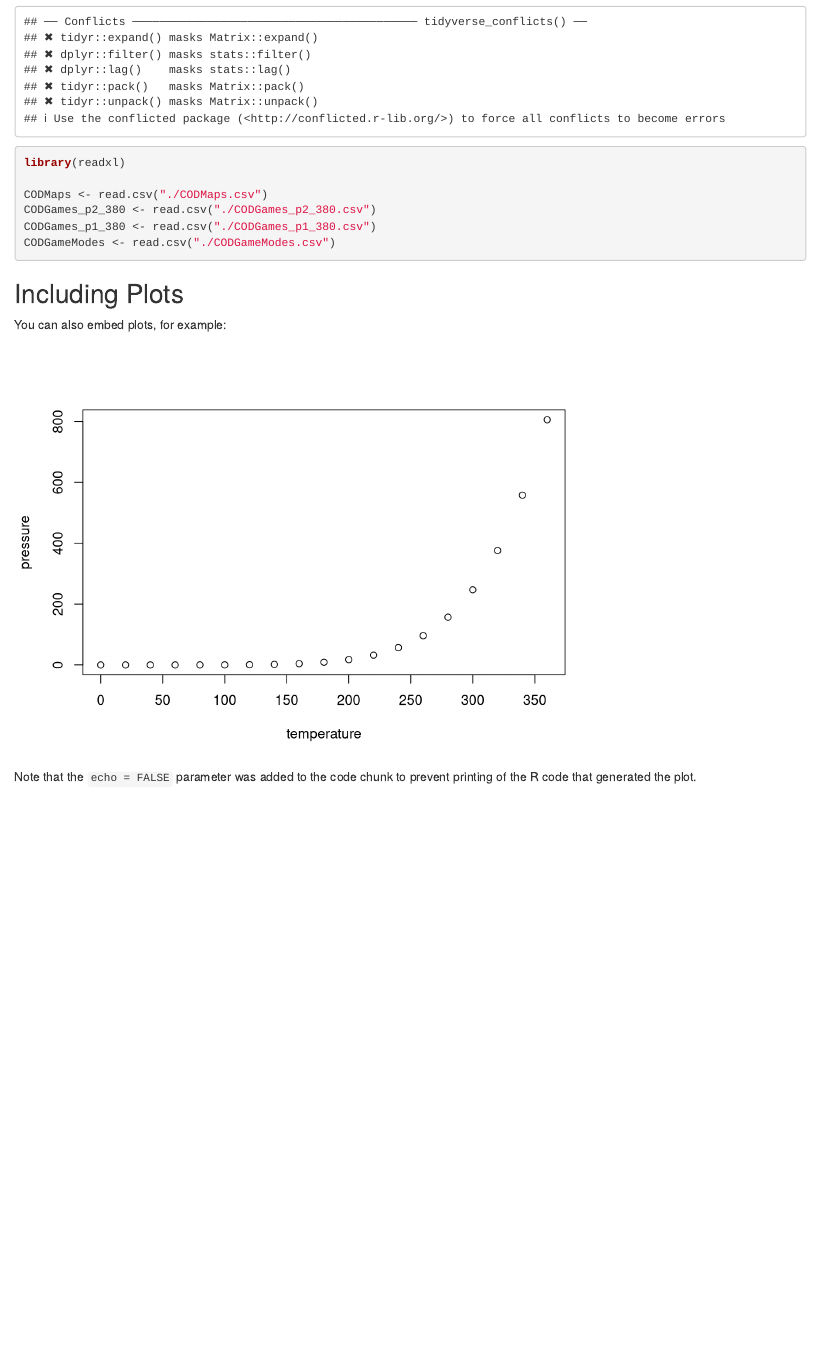
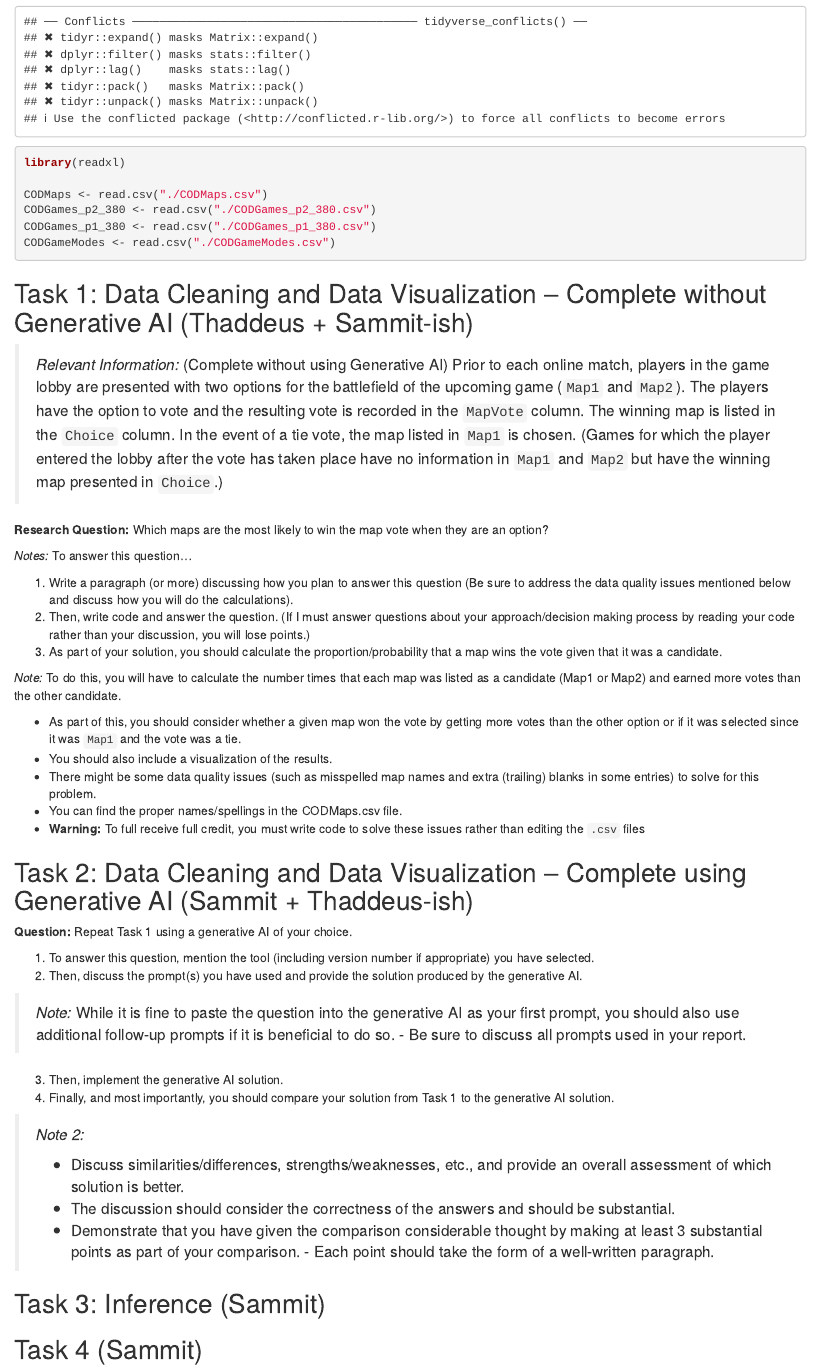
Before and after one commit to sammitbal/finalproject, an R Markdown document (finalproject.Rmd): the page in a window 1100 px wide, from 560 px down. Rendered offline with R 4.5, knitr and Pandoc, with nearby package versions.

Commit message:
incorporated Task 1 + 2 Instructions

````diff
--- a/finalproject.Rmd
+++ b/finalproject.Rmd
@@ -26,12 +26,44 @@ CODGameModes <- read.csv("./CODGameModes.csv")
 
 ```
 
-## Including Plots
+## Task 1: Data Cleaning and Data Visualization – Complete without Generative AI (Thaddeus + Sammit-ish)
 
-You can also embed plots, for example:
+> *Relevant Information:* (Complete without using Generative AI) Prior to each online match, players in the game lobby are presented with two options for the battlefield of the upcoming game (`Map1` and `Map2`). The players have the option to vote and the resulting vote is recorded in the `MapVote` column. The winning map is listed in the `Choice` column. In the event of a tie vote, the map listed in `Map1` is chosen. (Games for which the player entered the lobby after the vote has taken place have no information in `Map1` and `Map2` but have the winning map presented in `Choice`.)
 
-```{r pressure, echo=FALSE}
-plot(pressure)
-```
+**Research Question:** Which maps are the most likely to win the map vote when they are an option?
 
-Note that the `echo = FALSE` parameter was added to the code chunk to prevent printing of the R code that generated the plot.
+*Notes:* To answer this question...
+
+1.  Write a paragraph (or more) discussing how you plan to answer this question (Be sure to address the data quality issues mentioned below and discuss how you will do the calculations).
+2.  Then, write code and answer the question. (If I must answer questions about your approach/decision making process by reading your code rather than your discussion, you will lose points.)
+3.  As part of your solution, you should calculate the proportion/probability that a map wins the vote given that it was a candidate.
+
+*Note:* To do this, you will have to calculate the number times that each map was listed as a candidate (Map1 or Map2) and earned more votes than the other candidate.
+
+-   As part of this, you should consider whether a given map won the vote by getting more votes than the other option or if it was selected since it was `Map1` and the vote was a tie.
+-   You should also include a visualization of the results.
+-   There might be some data quality issues (such as misspelled map names and extra (trailing) blanks in some entries) to solve for this problem.
+-   You can find the proper names/spellings in the CODMaps.csv file.
+-   **Warning:** To full receive full credit, you must write code to solve these issues rather than editing the `.csv` files
+
+## Task 2: Data Cleaning and Data Visualization – Complete using Generative AI (Sammit + Thaddeus-ish)
+
+**Question:** Repeat Task 1 using a generative AI of your choice.
+
+1.  To answer this question, mention the tool (including version number if appropriate) you have selected.
+2.  Then, discuss the prompt(s) you have used and provide the solution produced by the generative AI.
+
+> *Note:* While it is fine to paste the question into the generative AI as your first prompt, you should also use additional follow-up prompts if it is beneficial to do so. - Be sure to discuss all prompts used in your report.
+
+3.  Then, implement the generative AI solution.
+4.  Finally, and most importantly, you should compare your solution from Task 1 to the generative AI solution.
+
+> *Note 2:*
+>
+> -   Discuss similarities/differences, strengths/weaknesses, etc., and provide an overall assessment of which solution is better.
+> -   The discussion should consider the correctness of the answers and should be substantial.
+> -   Demonstrate that you have given the comparison considerable thought by making at least 3 substantial points as part of your comparison. - Each point should take the form of a well-written paragraph.
+
+## Task 3: Inference (Sammit)
+
+## Task 4 (Sammit)
````
Also changed, not shown: finalproject.html.
